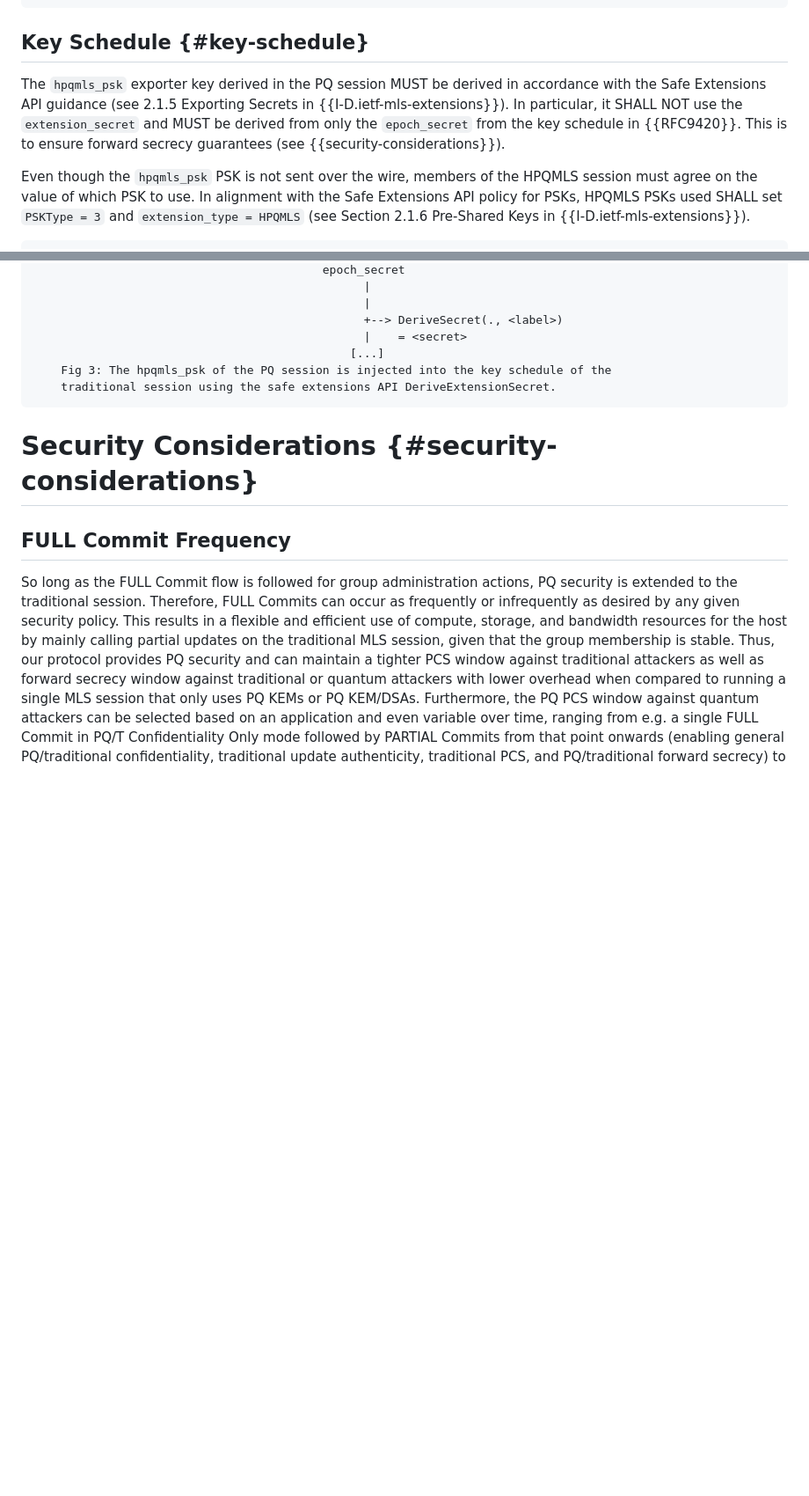
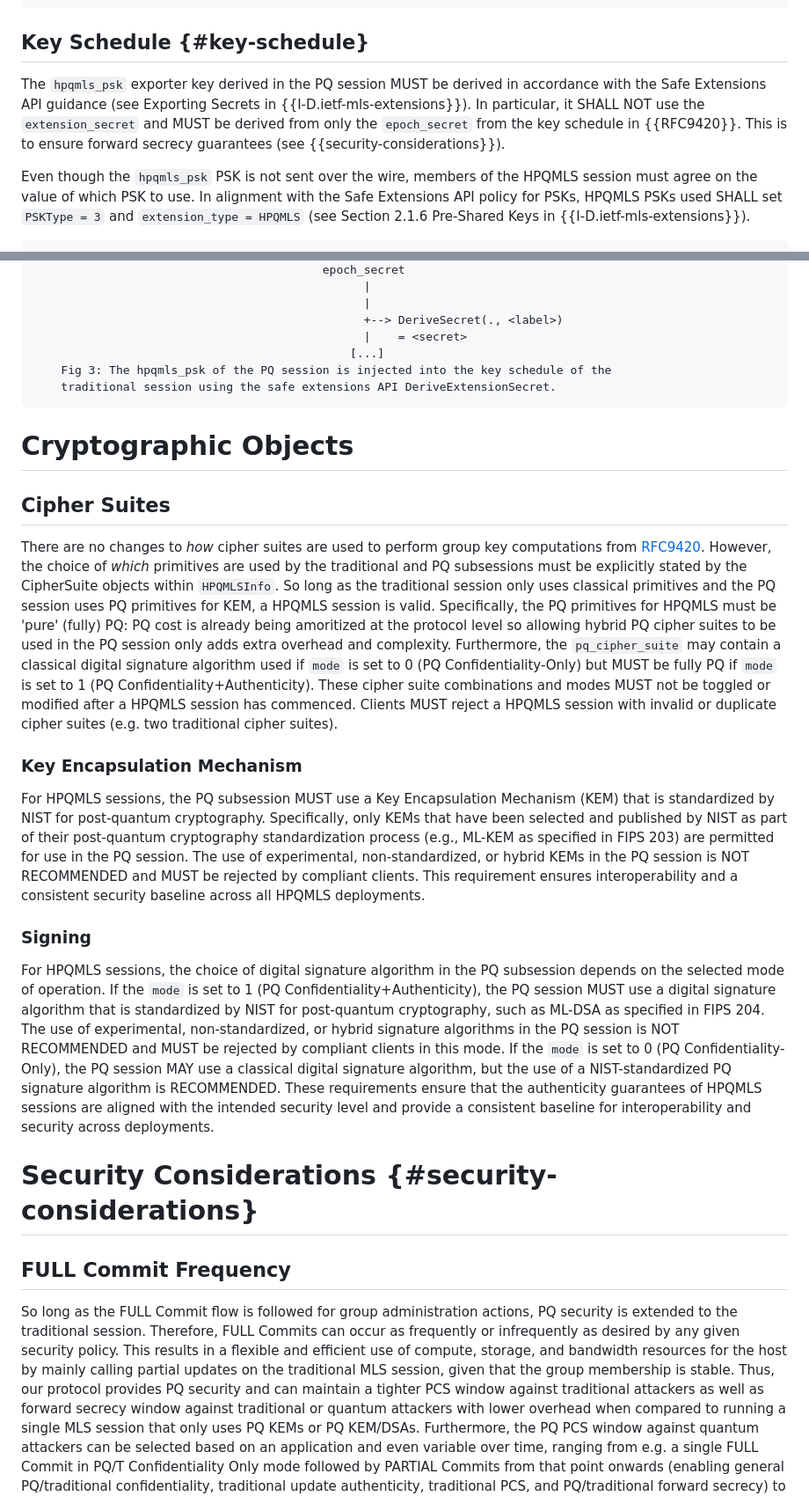
Before and after one commit to mlswg/mls-combiner, a Markdown page: draft-ietf-mls-combiner.md, 2 parts joined by grey strips. Shown at 88% size. Drawn GitHub-style; blank space fills up the shorter version.

Commit message:
explicit guidance on cipher suites to use and minor clarifications

```diff
--- a/draft-ietf-mls-combiner.md
+++ b/draft-ietf-mls-combiner.md
@@ -244,7 +244,7 @@ The HPQMLSInfo struct conforms to the Safe Extensions API (see {{!I-D.ietf-mls-e
 
 ## Key Schedule {#key-schedule}
 
-The `hpqmls_psk` exporter key derived in the PQ session MUST be derived in accordance with the Safe Extensions API guidance (see 2.1.5 Exporting Secrets in {{I-D.ietf-mls-extensions}}). In particular, it SHALL NOT use the `extension_secret` and MUST be derived from only the `epoch_secret` from the key schedule in {{RFC9420}}. This is to ensure forward secrecy guarantees (see {{security-considerations}}).
+The `hpqmls_psk` exporter key derived in the PQ session MUST be derived in accordance with the Safe Extensions API guidance (see Exporting Secrets in {{I-D.ietf-mls-extensions}}). In particular, it SHALL NOT use the `extension_secret` and MUST be derived from only the `epoch_secret` from the key schedule in {{RFC9420}}. This is to ensure forward secrecy guarantees (see {{security-considerations}}).
 
 Even though the `hpqmls_psk` PSK is not sent over the wire, members of the HPQMLS session must agree on the value of which PSK to use. In alignment with the Safe Extensions API policy for PSKs, HPQMLS PSKs used SHALL set `PSKType = 3` and `extension_type = HPQMLS` (see Section 2.1.6 Pre-Shared Keys in {{I-D.ietf-mls-extensions}}).
 
@@ -281,6 +281,20 @@ Even though the `hpqmls_psk` PSK is not sent over the wire, members of the HPQML
     traditional session using the safe extensions API DeriveExtensionSecret.
 ~~~
 
+# Cryptographic Objects
+
+## Cipher Suites
+There are no changes to *how* cipher suites are used to perform group key computations from [RFC9420](https://www.rfc-editor.org/rfc/rfc9420#name-cipher-suites). However, the choice of *which* primitives are used by the traditional and PQ subsessions must be explicitly stated by the CipherSuite objects within `HPQMLSInfo`. So long as the traditional session only uses classical primitives and the PQ session uses PQ primitives for KEM, a HPQMLS session is valid. Specifically, the PQ primitives for HPQMLS must be 'pure' (fully) PQ: PQ cost is already being amoritized at the protocol level so allowing hybrid PQ cipher suites to be used in the PQ session only adds extra overhead and complexity. Furthermore, the `pq_cipher_suite` may contain a classical digital signature algorithm used if `mode` is set to 0 (PQ Confidentiality-Only) but MUST be fully PQ if `mode` is set to 1 (PQ Confidentiality+Authenticity). These cipher suite combinations and modes MUST not be toggled or modified after a HPQMLS session has commenced. Clients MUST reject a HPQMLS session with invalid or duplicate cipher suites (e.g. two traditional cipher suites).
+
+### Key Encapsulation Mechanism
+
+For HPQMLS sessions, the PQ subsession MUST use a Key Encapsulation Mechanism (KEM) that is standardized by NIST for post-quantum cryptography. Specifically, only KEMs that have been selected and published by NIST as part of their post-quantum cryptography standardization process (e.g., ML-KEM as specified in FIPS 203) are permitted for use in the PQ session. The use of experimental, non-standardized, or hybrid KEMs in the PQ session is NOT RECOMMENDED and MUST be rejected by compliant clients. This requirement ensures interoperability and a consistent security baseline across all HPQMLS deployments.
+
+### Signing
+
+For HPQMLS sessions, the choice of digital signature algorithm in the PQ subsession depends on the selected mode of operation. If the `mode` is set to 1 (PQ Confidentiality+Authenticity), the PQ session MUST use a digital signature algorithm that is standardized by NIST for post-quantum cryptography, such as ML-DSA as specified in FIPS 204. The use of experimental, non-standardized, or hybrid signature algorithms in the PQ session is NOT RECOMMENDED and MUST be rejected by compliant clients in this mode. If the `mode` is set to 0 (PQ Confidentiality-Only), the PQ session MAY use a classical digital signature algorithm, but the use of a NIST-standardized PQ signature algorithm is RECOMMENDED. These requirements ensure that the authenticity guarantees of HPQMLS sessions are aligned with the intended security level and provide a consistent baseline for interoperability and security across deployments.
+
+
 # Security Considerations {#security-considerations}
 
 ## FULL Commit Frequency
```
Also changed, not shown: other parts of draft-ietf-mls-combiner.md (+1 -1 lines).
